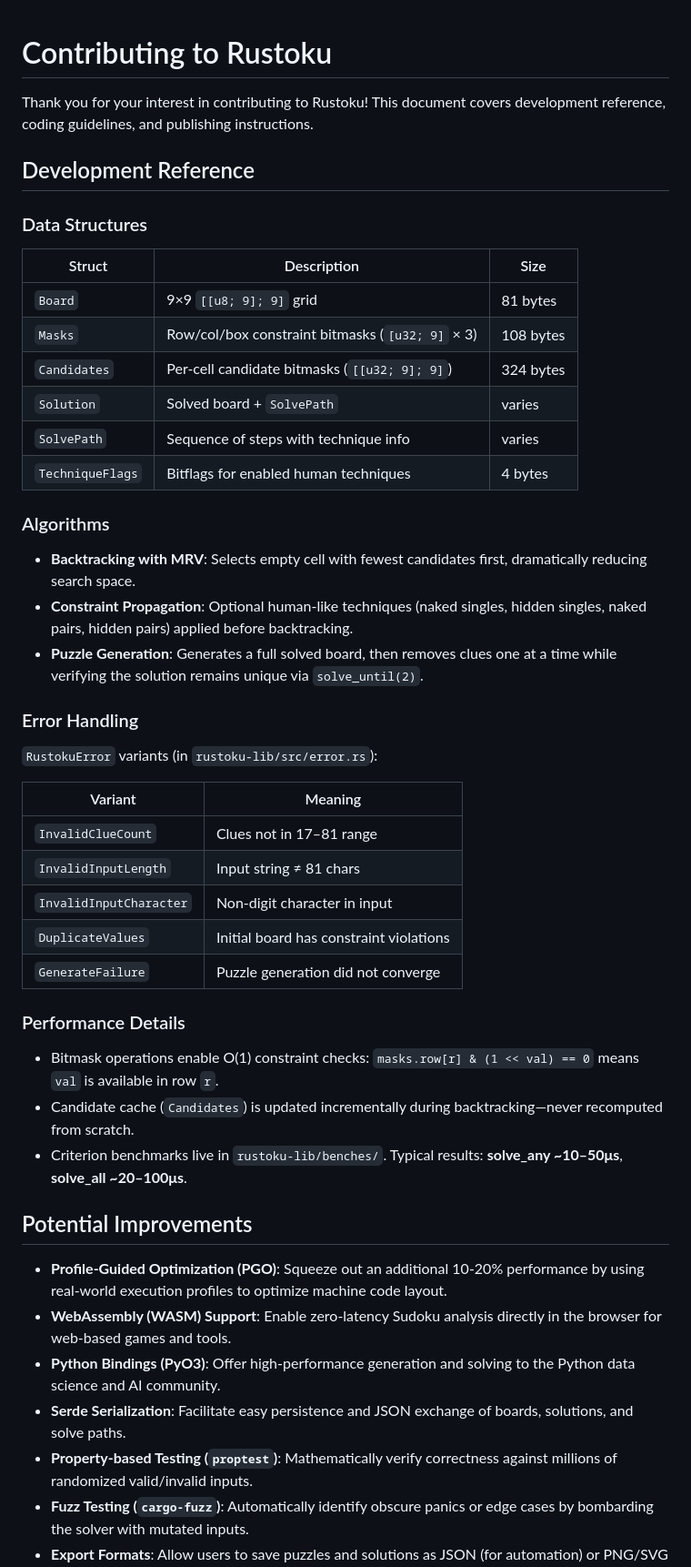
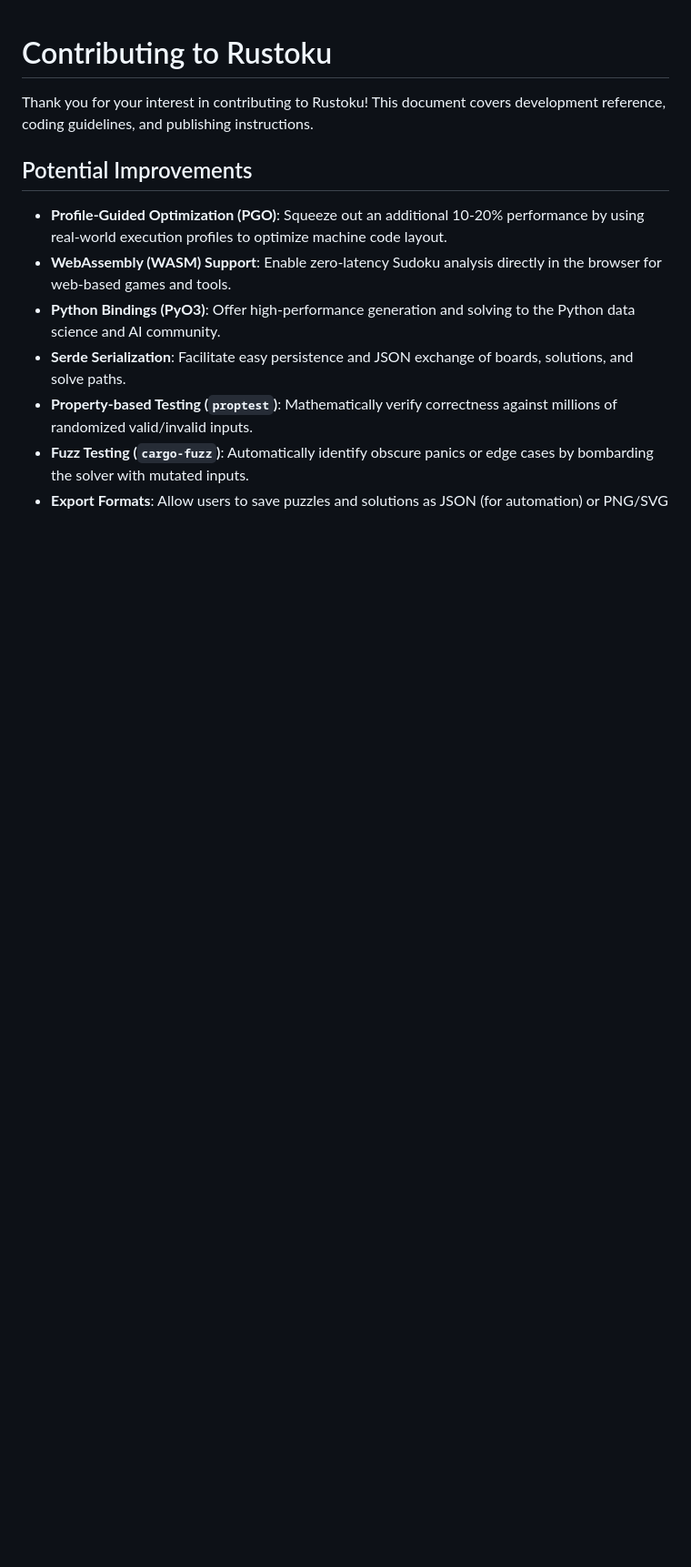
Before and after one commit to huangsam/rustoku, a Markdown page: CONTRIBUTING.md, the part around the change. Shown at 91% size. Rendered like a GitHub page; blank space fills up the shorter version.

Commit message:
Deduplicate CONTRIBUTING.md vs AGENTS.md

```diff
--- a/CONTRIBUTING.md
+++ b/CONTRIBUTING.md
@@ -1,43 +1,6 @@
 # Contributing to Rustoku
 
 Thank you for your interest in contributing to Rustoku! This document covers development reference, coding guidelines, and publishing instructions.
-
-## Development Reference
-
-### Data Structures
-
-| Struct | Description | Size |
-|---|---|---|
-| `Board` | 9×9 `[[u8; 9]; 9]` grid | 81 bytes |
-| `Masks` | Row/col/box constraint bitmasks (`[u32; 9]` × 3) | 108 bytes |
-| `Candidates` | Per-cell candidate bitmasks (`[[u32; 9]; 9]`) | 324 bytes |
-| `Solution` | Solved board + `SolvePath` | varies |
-| `SolvePath` | Sequence of steps with technique info | varies |
-| `TechniqueFlags` | Bitflags for enabled human techniques | 4 bytes |
-
-### Algorithms
-
-- **Backtracking with MRV**: Selects empty cell with fewest candidates first, dramatically reducing search space.
-- **Constraint Propagation**: Optional human-like techniques (naked singles, hidden singles, naked pairs, hidden pairs) applied before backtracking.
-- **Puzzle Generation**: Generates a full solved board, then removes clues one at a time while verifying the solution remains unique via `solve_until(2)`.
-
-### Error Handling
-
-`RustokuError` variants (in `rustoku-lib/src/error.rs`):
-
-| Variant | Meaning |
-|---|---|
-| `InvalidClueCount` | Clues not in 17–81 range |
-| `InvalidInputLength` | Input string ≠ 81 chars |
-| `InvalidInputCharacter` | Non-digit character in input |
-| `DuplicateValues` | Initial board has constraint violations |
-| `GenerateFailure` | Puzzle generation did not converge |
-
-### Performance Details
-
-- Bitmask operations enable O(1) constraint checks: `masks.row[r] & (1 << val) == 0` means `val` is available in row `r`.
-- Candidate cache (`Candidates`) is updated incrementally during backtracking—never recomputed from scratch.
-- Criterion benchmarks live in `rustoku-lib/benches/`. Typical results: **solve_any ~10–50μs**, **solve_all ~20–100μs**.
 
 ## Potential Improvements
 
```
